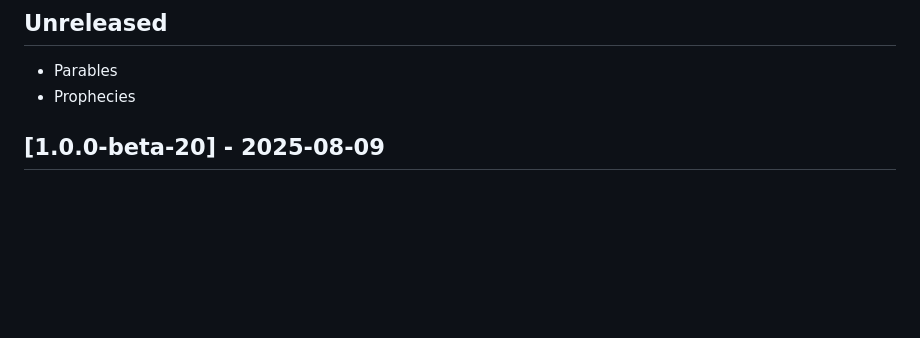
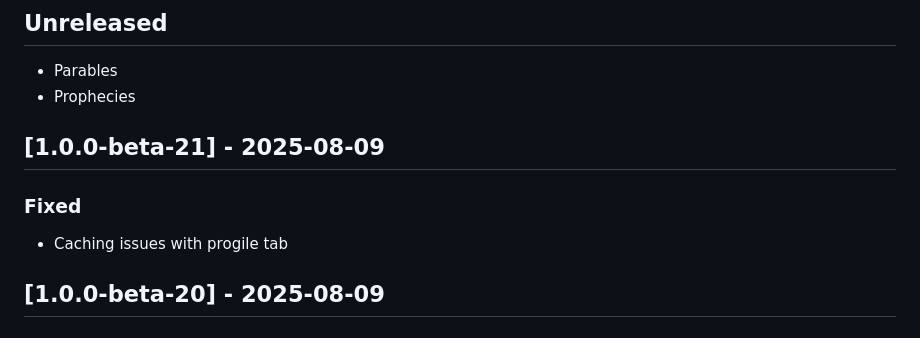
Before and after one commit to IQ-Bible/advanced-study-bible-wordpress-plugin, a Markdown page: CHANGELOG.md, the part around the change. GitHub-like rendering; blank space fills up the shorter version.

Commit message:
Caching issues with progile tab

```diff
--- a/CHANGELOG.md
+++ b/CHANGELOG.md
@@ -6,6 +6,10 @@ The shortcode for this plugin is [iqbible_advanced].
 ## Unreleased
 - Parables
 - Prophecies
+
+## [1.0.0-beta-21] - 2025-08-09
+### Fixed
+- Caching issues with progile tab
 
 ## [1.0.0-beta-20] - 2025-08-09
 ### Fixed
```
